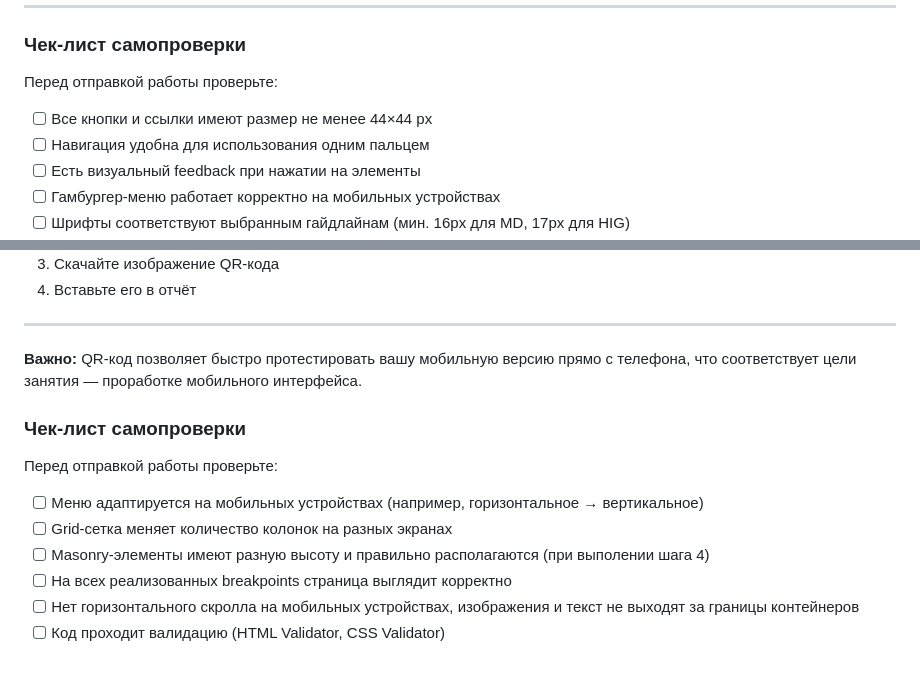
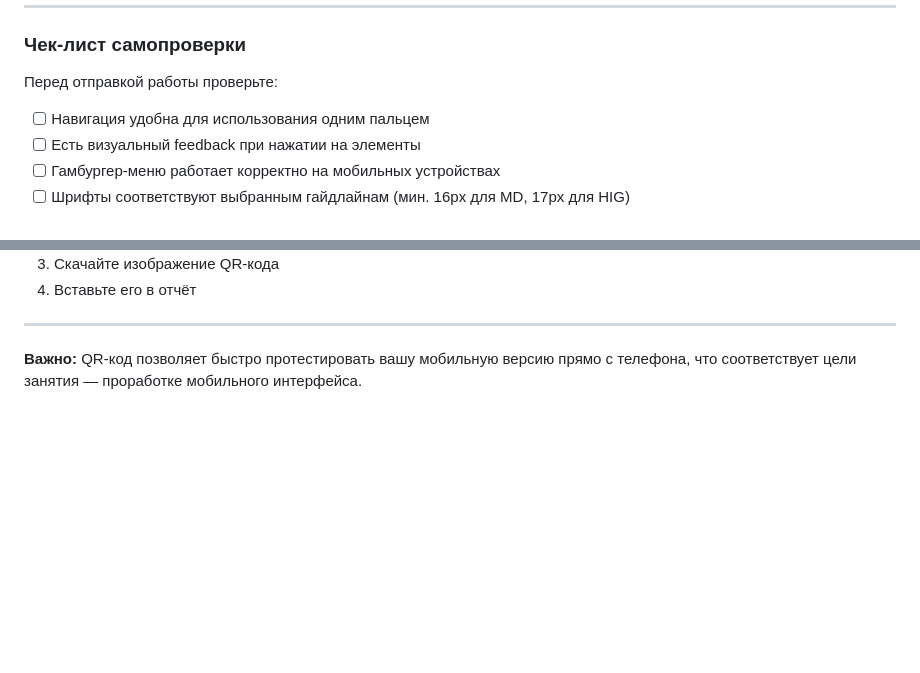
Before and after one commit to darrmr/dpo_FiBR, a Markdown page: README.md, 2 parts joined by grey strips. Rendered like a GitHub page; blank space fills up the shorter version.

```diff
--- a/README.md
+++ b/README.md
@@ -532,7 +532,6 @@ body {
 
 Перед отправкой работы проверьте:
 
-- [ ] Все кнопки и ссылки имеют размер не менее 44×44 px
 - [ ] Навигация удобна для использования одним пальцем
 - [ ] Есть визуальный feedback при нажатии на элементы
 - [ ] Гамбургер-меню работает корректно на мобильных устройствах
@@ -563,14 +562,3 @@ QR-код:
 ---
 
 **Важно:** QR-код позволяет быстро протестировать вашу мобильную версию прямо с телефона, что соответствует цели занятия — проработке мобильного интерфейса.
-
-### **Чек-лист самопроверки**
-
-Перед отправкой работы проверьте:
-
-- [ ] Меню адаптируется на мобильных устройствах (например, горизонтальное → вертикальное)
-- [ ] Grid-сетка меняет количество колонок на разных экранах
-- [ ] Masonry-элементы имеют разную высоту и правильно располагаются (при выполении шага 4)
-- [ ] На всех реализованных breakpoints страница выглядит корректно
-- [ ] Нет горизонтального скролла на мобильных устройствах, изображения и текст не выходят за границы контейнеров
-- [ ] Код проходит валидацию (HTML Validator, CSS Validator)
```
